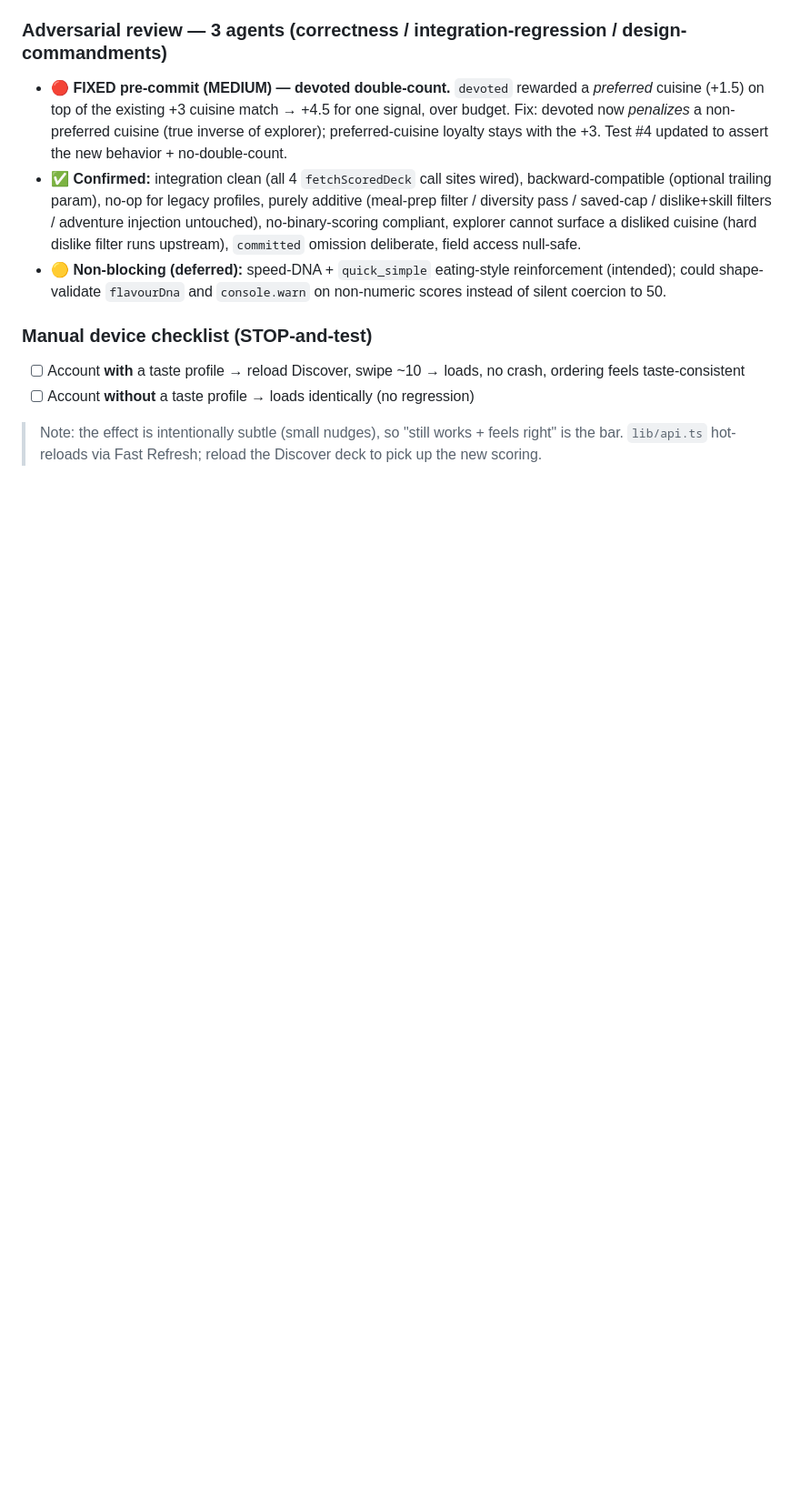
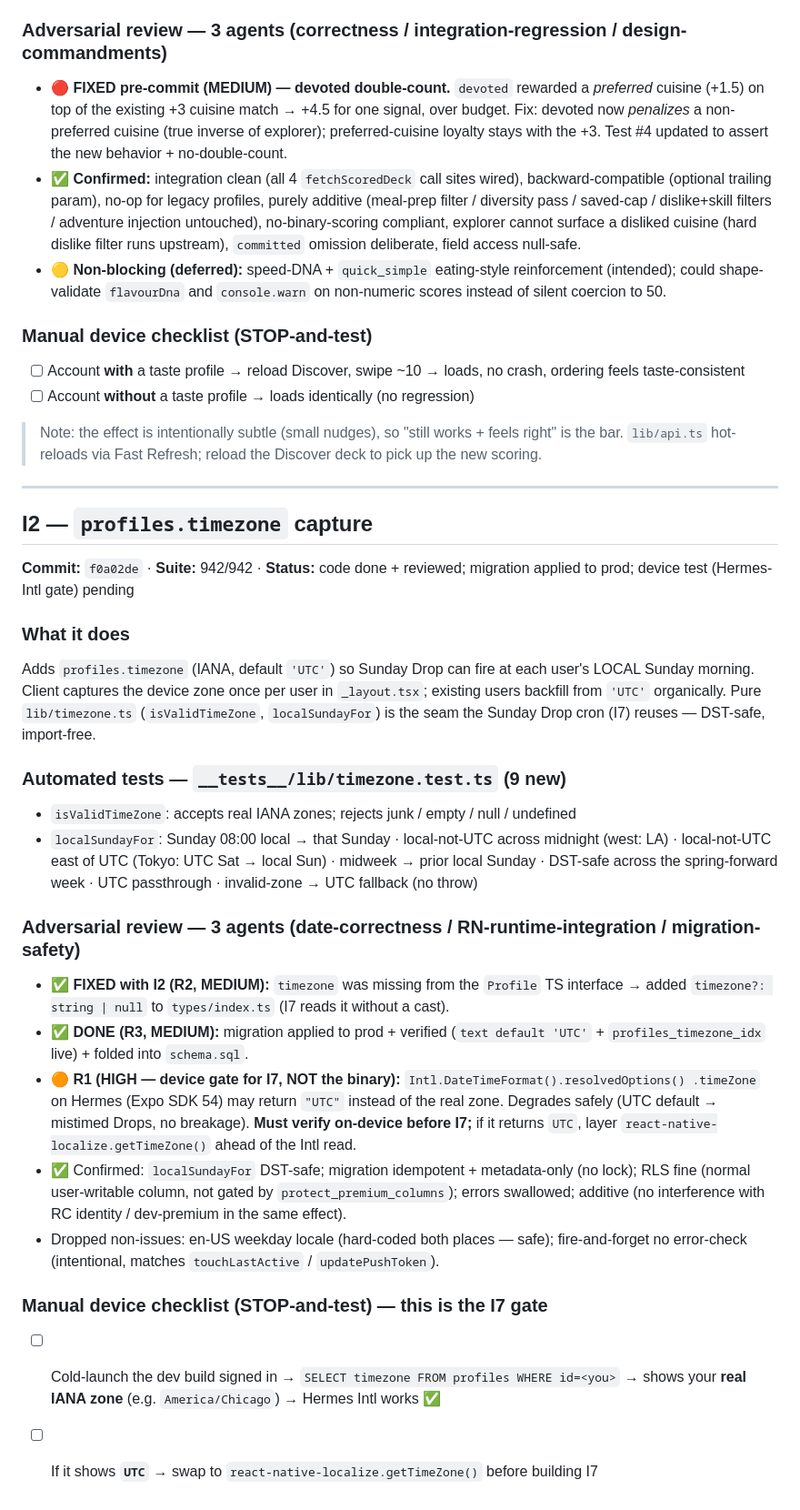
Before and after one commit to jacobmkim/Mori, a Markdown page: .claude/mori-plus-test-log.md, the part around one of its changes. Shown at 91% size. Drawn GitHub-style; blank space fills up the shorter version.

Commit message:
docs(mori+): test log — I2 (timezone capture)
Co-Authored-By: Claude Opus 4.8 (1M context) <noreply@anthropic.com>

```diff
--- a/.claude/mori-plus-test-log.md
+++ b/.claude/mori-plus-test-log.md
@@ -67,3 +67,40 @@ never dominate (no binary scoring).
 
 > Note: the effect is intentionally subtle (small nudges), so "still works + feels right" is the bar.
 > `lib/api.ts` hot-reloads via Fast Refresh; reload the Discover deck to pick up the new scoring.
+
+---
+
+## I2 — `profiles.timezone` capture
+**Commit:** `f0a02de` · **Suite:** 942/942 · **Status:** code done + reviewed; migration applied to prod; device test (Hermes-Intl gate) pending
+
+### What it does
+Adds `profiles.timezone` (IANA, default `'UTC'`) so Sunday Drop can fire at each user's LOCAL
+Sunday morning. Client captures the device zone once per user in `_layout.tsx`; existing users
+backfill from `'UTC'` organically. Pure `lib/timezone.ts` (`isValidTimeZone`, `localSundayFor`)
+is the seam the Sunday Drop cron (I7) reuses — DST-safe, import-free.
+
+### Automated tests — `__tests__/lib/timezone.test.ts` (9 new)
+- `isValidTimeZone`: accepts real IANA zones; rejects junk / empty / null / undefined
+- `localSundayFor`: Sunday 08:00 local → that Sunday · local-not-UTC across midnight (west: LA) ·
+  local-not-UTC east of UTC (Tokyo: UTC Sat → local Sun) · midweek → prior local Sunday ·
+  DST-safe across the spring-forward week · UTC passthrough · invalid-zone → UTC fallback (no throw)
+
+### Adversarial review — 3 agents (date-correctness / RN-runtime-integration / migration-safety)
+- ✅ **FIXED with I2 (R2, MEDIUM):** `timezone` was missing from the `Profile` TS interface →
+  added `timezone?: string | null` to `types/index.ts` (I7 reads it without a cast).
+- ✅ **DONE (R3, MEDIUM):** migration applied to prod + verified (`text default 'UTC'` +
+  `profiles_timezone_idx` live) + folded into `schema.sql`.
+- 🟠 **R1 (HIGH — device gate for I7, NOT the binary):** `Intl.DateTimeFormat().resolvedOptions()
+  .timeZone` on Hermes (Expo SDK 54) may return `"UTC"` instead of the real zone. Degrades safely
+  (UTC default → mistimed Drops, no breakage). **Must verify on-device before I7;** if it returns
+  `UTC`, layer `react-native-localize.getTimeZone()` ahead of the Intl read.
+- ✅ Confirmed: `localSundayFor` DST-safe; migration idempotent + metadata-only (no lock); RLS fine
+  (normal user-writable column, not gated by `protect_premium_columns`); errors swallowed; additive
+  (no interference with RC identity / dev-premium in the same effect).
+- Dropped non-issues: en-US weekday locale (hard-coded both places — safe); fire-and-forget no
+  error-check (intentional, matches `touchLastActive` / `updatePushToken`).
+
+### Manual device checklist (STOP-and-test) — **this is the I7 gate**
+- [ ] Cold-launch the dev build signed in → `SELECT timezone FROM profiles WHERE id=<you>` →
+  shows your **real IANA zone** (e.g. `America/Chicago`) → Hermes Intl works ✅
+- [ ] If it shows **`UTC`** → swap to `react-native-localize.getTimeZone()` before building I7
```
Also changed, not shown: other parts of .claude/mori-plus-test-log.md (+1 -1 lines).
